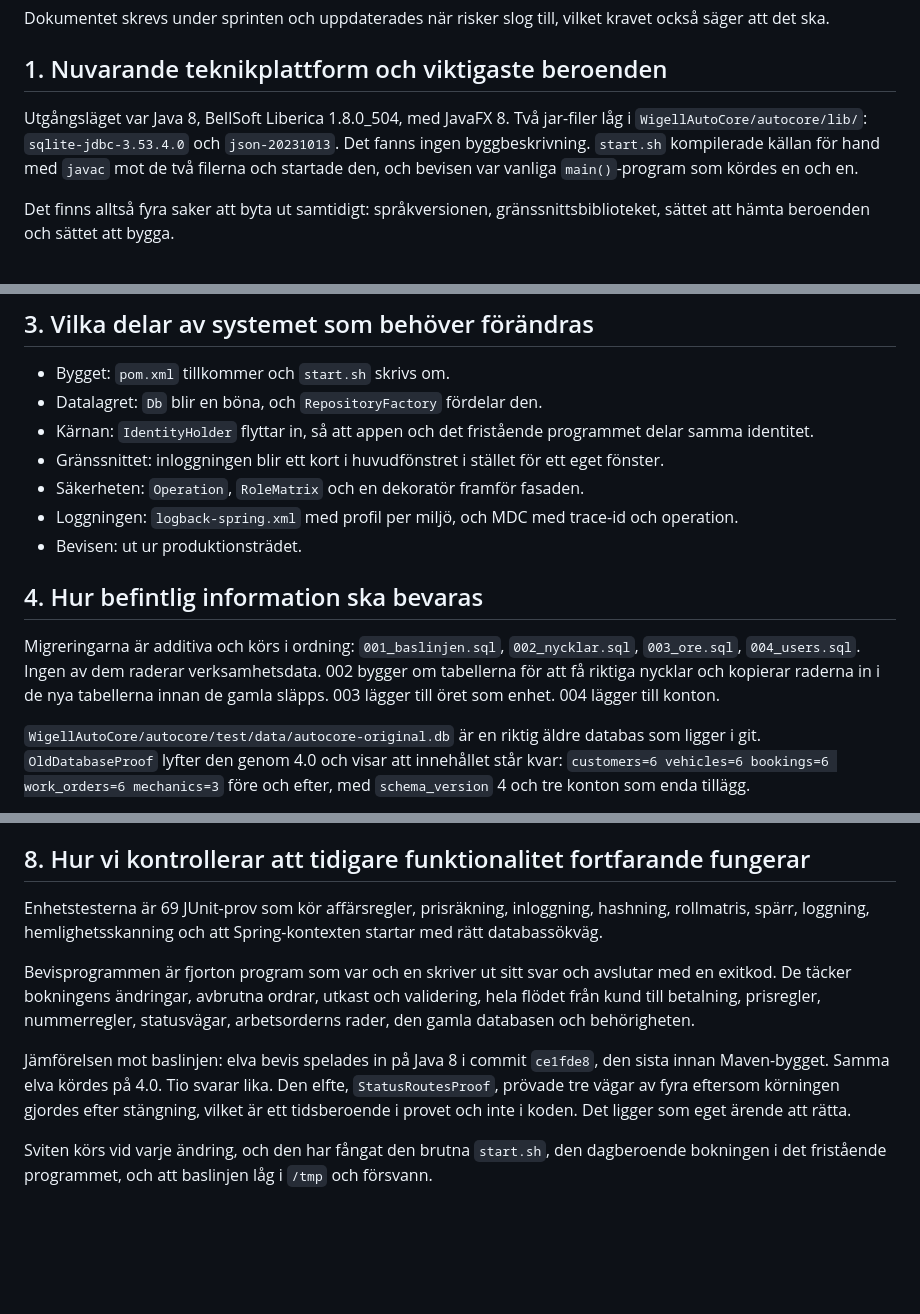
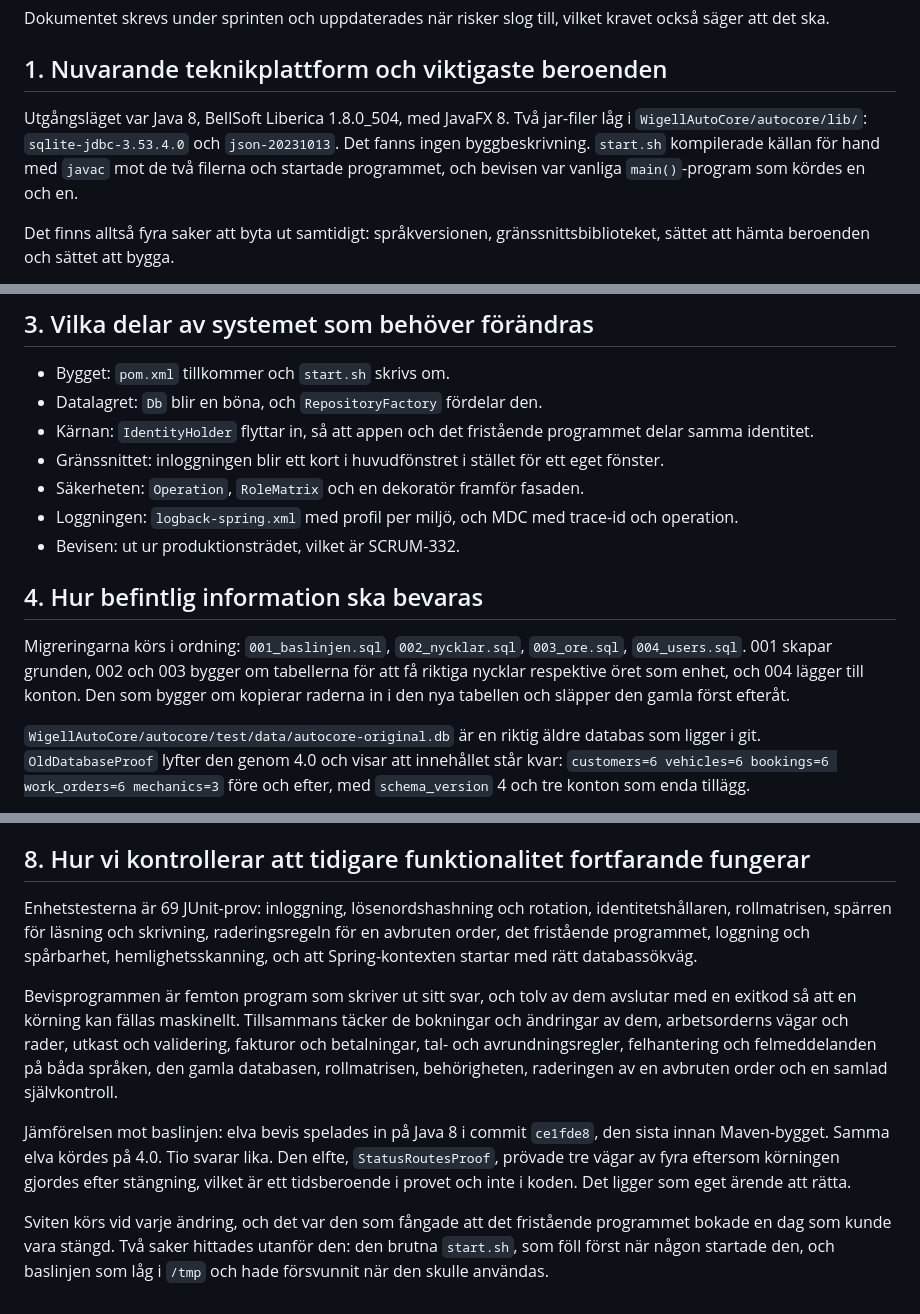
Before and after one commit to alexwest1981/AutoCore, a Markdown page: docs/plan-4.0.md, 3 parts joined by grey strips. Rendered like a GitHub page; blank space fills up the shorter version.

Commit message:
docs: siffrorna i planen kontrollerade mot koden
Räknat om varje påstående i stället för att lita på minnet:

- operationer: 29 i Operation.java, stämmer
- bevisprogram: 15 filer i test/, inte 14 som det stod
- exitkod: 12 av 15 anropar System.exit, inte alla. DraftConfirmation,
  RuleViolation och WorkOrder faller tillbaka på noll. Meningen är rättad
  och räknar inte längre upp fel saker
- enhetstester: 69 i tolv klasser. "prisräkning" var fel, priserna prövas i
  bevisen och inte i JUnit. Listan säger nu vad klasserna faktiskt kör
- migreringarna: 002 och 003 släpper den gamla tabellen först efter att
  raderna kopierats, vilket är kontrollerat i SQL:en

Rättat också: det stod att sviten fångat den brutna start.sh och den
försvunna baslinjen. Ingen av dem hittades av ett prov. Sviten fångade det
dagberoende fristående programmet, och de andra två hittades genom att
starta respektive leta.

Bevisen pekar nu ut SCRUM-332 i stället för att se ut som gjort arbete.

```diff
--- a/docs/plan-4.0.md
+++ b/docs/plan-4.0.md
@@ -6,7 +6,7 @@ Dokumentet skrevs under sprinten och uppdaterades när risker slog till, vilket
 
 ## 1. Nuvarande teknikplattform och viktigaste beroenden
 
-Utgångsläget var Java 8, BellSoft Liberica 1.8.0_504, med JavaFX 8. Två jar-filer låg i `WigellAutoCore/autocore/lib/`: `sqlite-jdbc-3.53.4.0` och `json-20231013`. Det fanns ingen byggbeskrivning. `start.sh` kompilerade källan för hand med `javac` mot de två filerna och startade den, och bevisen var vanliga `main()`-program som kördes en och en.
+Utgångsläget var Java 8, BellSoft Liberica 1.8.0_504, med JavaFX 8. Två jar-filer låg i `WigellAutoCore/autocore/lib/`: `sqlite-jdbc-3.53.4.0` och `json-20231013`. Det fanns ingen byggbeskrivning. `start.sh` kompilerade källan för hand med `javac` mot de två filerna och startade programmet, och bevisen var vanliga `main()`-program som kördes en och en.
 
 Det finns alltså fyra saker att byta ut samtidigt: språkversionen, gränssnittsbiblioteket, sättet att hämta beroenden och sättet att bygga.
 
@@ -45,11 +45,11 @@ Det fristående programmet bokade alltid dagens datum plus trettio dagar, vilket
 - Gränssnittet: inloggningen blir ett kort i huvudfönstret i stället för ett eget fönster.
 - Säkerheten: `Operation`, `RoleMatrix` och en dekoratör framför fasaden.
 - Loggningen: `logback-spring.xml` med profil per miljö, och MDC med trace-id och operation.
-- Bevisen: ut ur produktionsträdet.
+- Bevisen: ut ur produktionsträdet, vilket är SCRUM-332.
 
 ## 4. Hur befintlig information ska bevaras
 
-Migreringarna är additiva och körs i ordning: `001_baslinjen.sql`, `002_nycklar.sql`, `003_ore.sql`, `004_users.sql`. Ingen av dem raderar verksamhetsdata. 002 bygger om tabellerna för att få riktiga nycklar och kopierar raderna in i de nya tabellerna innan de gamla släpps. 003 lägger till öret som enhet. 004 lägger till konton.
+Migreringarna körs i ordning: `001_baslinjen.sql`, `002_nycklar.sql`, `003_ore.sql`, `004_users.sql`. 001 skapar grunden, 002 och 003 bygger om tabellerna för att få riktiga nycklar respektive öret som enhet, och 004 lägger till konton. Den som bygger om kopierar raderna in i den nya tabellen och släpper den gamla först efteråt.
 
 `WigellAutoCore/autocore/test/data/autocore-original.db` är en riktig äldre databas som ligger i git. `OldDatabaseProof` lyfter den genom 4.0 och visar att innehållet står kvar: `customers=6 vehicles=6 bookings=6 work_orders=6 mechanics=3` före och efter, med `schema_version` 4 och tre konton som enda tillägg.
 
@@ -79,10 +79,10 @@ Det använder samma `GarageSystem` och samma dekoratör som applikationen, så a
 
 ## 8. Hur vi kontrollerar att tidigare funktionalitet fortfarande fungerar
 
-Enhetstesterna är 69 JUnit-prov som kör affärsregler, prisräkning, inloggning, hashning, rollmatris, spärr, loggning, hemlighetsskanning och att Spring-kontexten startar med rätt databassökväg.
+Enhetstesterna är 69 JUnit-prov: inloggning, lösenordshashning och rotation, identitetshållaren, rollmatrisen, spärren för läsning och skrivning, raderingsregeln för en avbruten order, det fristående programmet, loggning och spårbarhet, hemlighetsskanning, och att Spring-kontexten startar med rätt databassökväg.
 
-Bevisprogrammen är fjorton program som var och en skriver ut sitt svar och avslutar med en exitkod. De täcker bokningens ändringar, avbrutna ordrar, utkast och validering, hela flödet från kund till betalning, prisregler, nummerregler, statusvägar, arbetsorderns rader, den gamla databasen och behörigheten.
+Bevisprogrammen är femton program som skriver ut sitt svar, och tolv av dem avslutar med en exitkod så att en körning kan fällas maskinellt. Tillsammans täcker de bokningar och ändringar av dem, arbetsorderns vägar och rader, utkast och validering, fakturor och betalningar, tal- och avrundningsregler, felhantering och felmeddelanden på båda språken, den gamla databasen, rollmatrisen, behörigheten, raderingen av en avbruten order och en samlad självkontroll.
 
 Jämförelsen mot baslinjen: elva bevis spelades in på Java 8 i commit `ce1fde8`, den sista innan Maven-bygget. Samma elva kördes på 4.0. Tio svarar lika. Den elfte, `StatusRoutesProof`, prövade tre vägar av fyra eftersom körningen gjordes efter stängning, vilket är ett tidsberoende i provet och inte i koden. Det ligger som eget ärende att rätta.
 
-Sviten körs vid varje ändring, och den har fångat den brutna `start.sh`, den dagberoende bokningen i det fristående programmet, och att baslinjen låg i `/tmp` och försvann.
+Sviten körs vid varje ändring, och det var den som fångade att det fristående programmet bokade en dag som kunde vara stängd. Två saker hittades utanför den: den brutna `start.sh`, som föll först när någon startade den, och baslinjen som låg i `/tmp` och hade försvunnit när den skulle användas.
```
